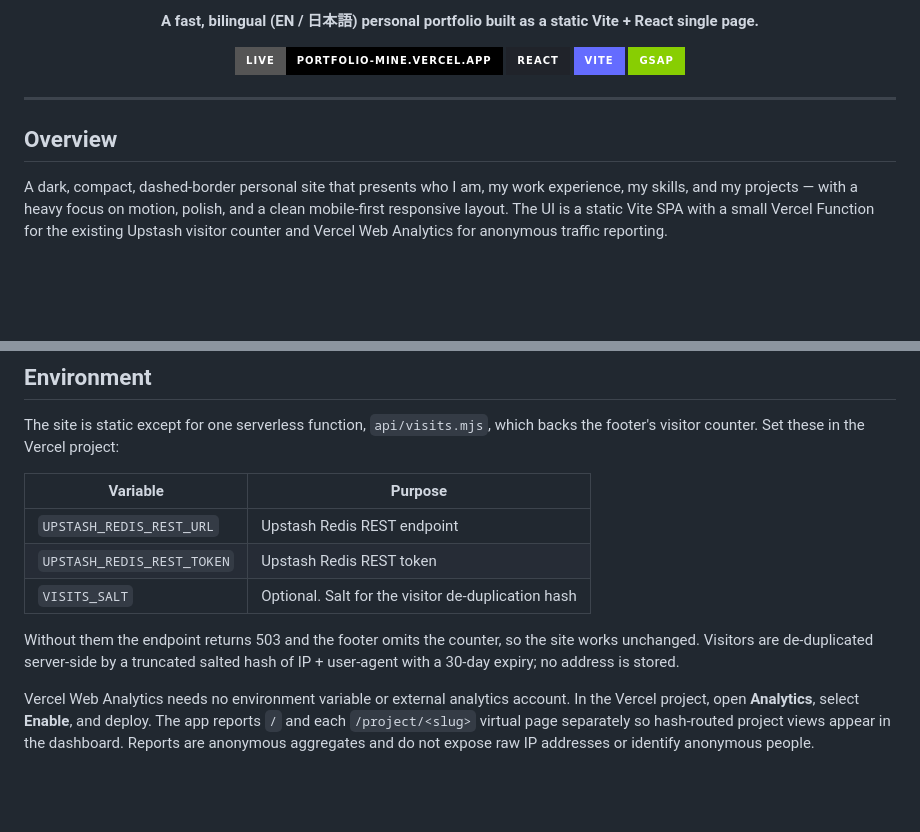
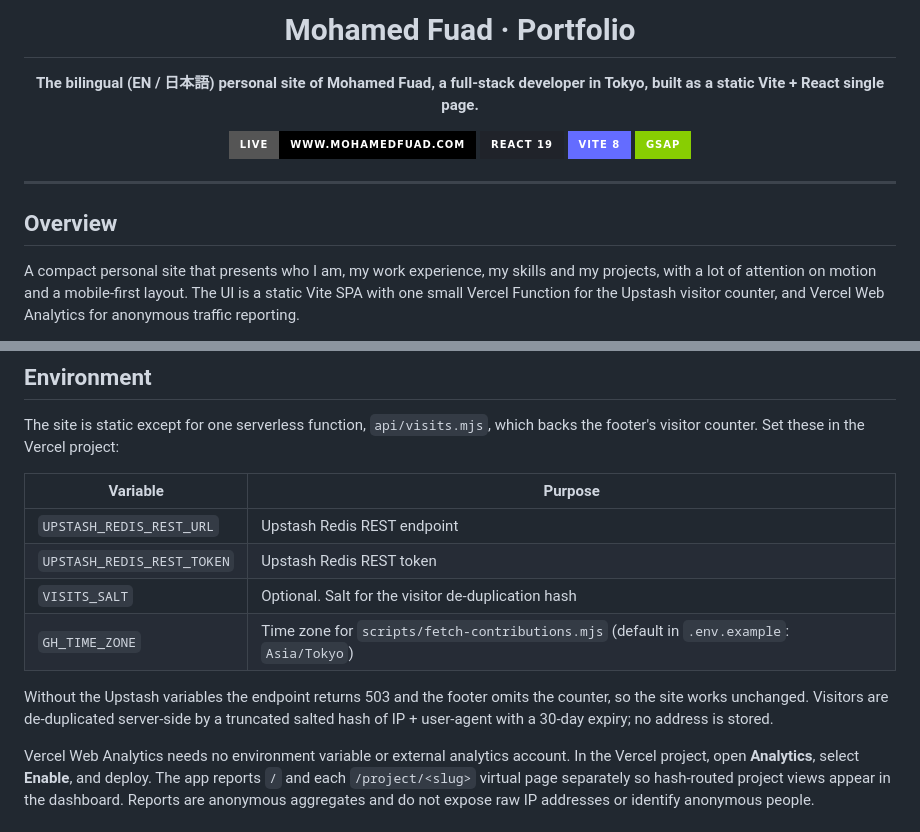
Before and after one commit to MohamedFuad16/portfolio-mine, a Markdown page: README.md, 2 parts joined by grey strips. GitHub-like rendering; badges without logos; blank space fills up the shorter version.

```diff
--- a/README.md
+++ b/README.md
@@ -4,9 +4,11 @@
 
-**A fast, bilingual (EN / 日本語) personal portfolio built as a static Vite + React single page.**
+# Mohamed Fuad · Portfolio
 
-[![Live Site](https://img.shields.io/badge/Live-portfolio--mine.vercel.app-000000?style=for-the-badge&logo=vercel&logoColor=white)](https://portfolio-mine-two-ruddy.vercel.app)
-[![React](https://img.shields.io/badge/React-20232A?style=for-the-badge&logo=react&logoColor=61DAFB)](https://react.dev/)
-[![Vite](https://img.shields.io/badge/Vite-646CFF?style=for-the-badge&logo=vite&logoColor=FFD62E)](https://vitejs.dev/)
+**The bilingual (EN / 日本語) personal site of Mohamed Fuad, a full-stack developer in Tokyo, built as a static Vite + React single page.**
+
+[![Live Site](https://img.shields.io/badge/Live-www.mohamedfuad.com-000000?style=for-the-badge&logo=vercel&logoColor=white)](https://www.mohamedfuad.com)
+[![React](https://img.shields.io/badge/React_19-20232A?style=for-the-badge&logo=react&logoColor=61DAFB)](https://react.dev/)
+[![Vite](https://img.shields.io/badge/Vite_8-646CFF?style=for-the-badge&logo=vite&logoColor=FFD62E)](https://vitejs.dev/)
 [![GSAP](https://img.shields.io/badge/GSAP-88CE02?style=for-the-badge&logo=greensock&logoColor=white)](https://gsap.com/)
 
 </div>
@@ -15,9 +17,8 @@
 
 ## Overview
 
-A dark, compact, dashed-border personal site that presents who I am, my work
-experience, my skills, and my projects — with a heavy focus on motion, polish,
-and a clean mobile-first responsive layout. The UI is a static Vite SPA with a
-small Vercel Function for the existing Upstash visitor counter and Vercel Web
-Analytics for anonymous traffic reporting.
+A compact personal site that presents who I am, my work experience, my skills
+and my projects, with a lot of attention on motion and a mobile-first layout.
+The UI is a static Vite SPA with one small Vercel Function for the Upstash
+visitor counter, and Vercel Web Analytics for anonymous traffic reporting.
 
@@ -114,10 +115,12 @@ backs the footer's visitor counter. Set these in the Vercel project:
 | `UPSTASH_REDIS_REST_URL` | Upstash Redis REST endpoint |
 | `UPSTASH_REDIS_REST_TOKEN` | Upstash Redis REST token |
 | `VISITS_SALT` | Optional. Salt for the visitor de-duplication hash |
+| `GH_TIME_ZONE` | Time zone for `scripts/fetch-contributions.mjs` (default in `.env.example`: `Asia/Tokyo`) |
 
-Without them the endpoint returns 503 and the footer omits the counter, so the
-site works unchanged. Visitors are de-duplicated server-side by a truncated
-salted hash of IP + user-agent with a 30-day expiry; no address is stored.
+Without the Upstash variables the endpoint returns 503 and the footer omits the
+counter, so the site works unchanged. Visitors are de-duplicated server-side by
+a truncated salted hash of IP + user-agent with a 30-day expiry; no address is
+stored.
 
 Vercel Web Analytics needs no environment variable or external analytics
 account. In the Vercel project, open **Analytics**, select **Enable**, and
```
Also changed, not shown: other parts of README.md (+55 -47 lines).
